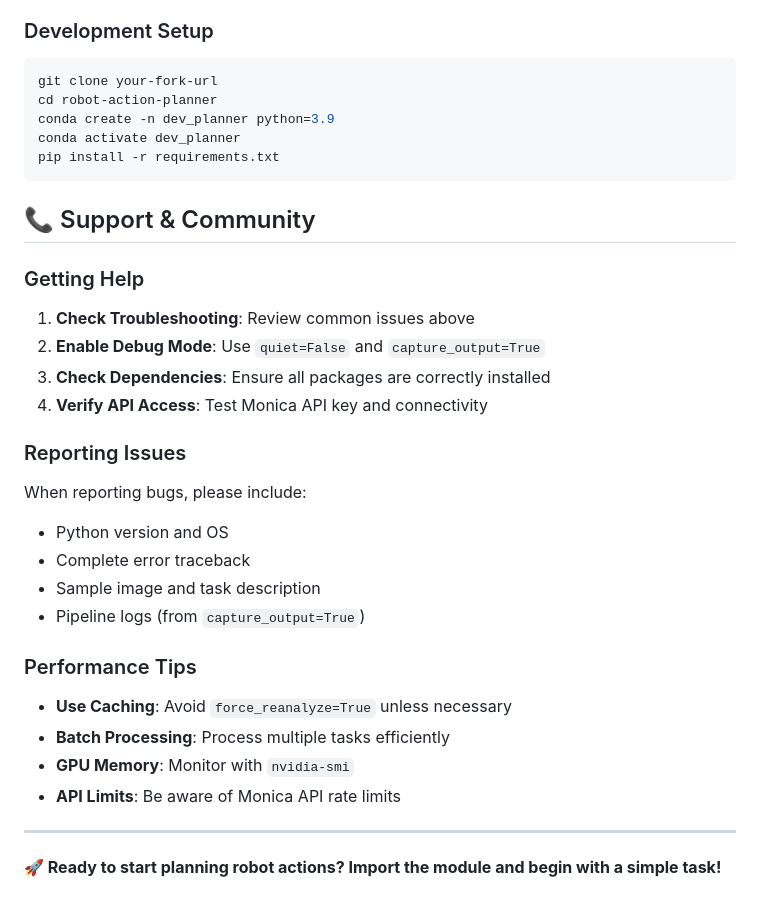
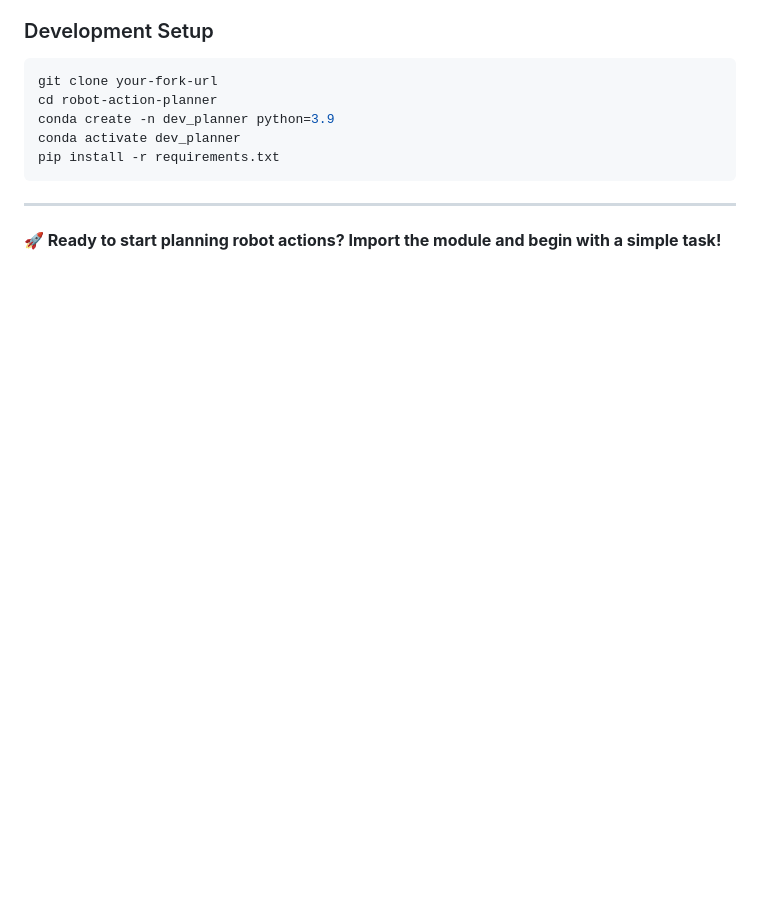
Before and after one commit to HugoMarkoff/Franka_AAU_VLM_Dashboard, a Markdown page: mllm_planner/README.md, the part around the change. Rendered like a GitHub page; blank space fills up the shorter version.

````diff
--- a/mllm_planner/README.md
+++ b/mllm_planner/README.md
@@ -521,28 +521,6 @@ conda create -n dev_planner python=3.9
 conda activate dev_planner
 pip install -r requirements.txt
 ```
-
-## 📞 Support & Community
-
-### Getting Help
-1. **Check Troubleshooting**: Review common issues above
-2. **Enable Debug Mode**: Use `quiet=False` and `capture_output=True`
-3. **Check Dependencies**: Ensure all packages are correctly installed
-4. **Verify API Access**: Test Monica API key and connectivity
-
-### Reporting Issues
-When reporting bugs, please include:
-- Python version and OS
-- Complete error traceback
-- Sample image and task description
-- Pipeline logs (from `capture_output=True`)
-
-### Performance Tips
-- **Use Caching**: Avoid `force_reanalyze=True` unless necessary
-- **Batch Processing**: Process multiple tasks efficiently
-- **GPU Memory**: Monitor with `nvidia-smi`
-- **API Limits**: Be aware of Monica API rate limits
-
 ---
 
 **🚀 Ready to start planning robot actions? Import the module and begin with a simple task!**
````
